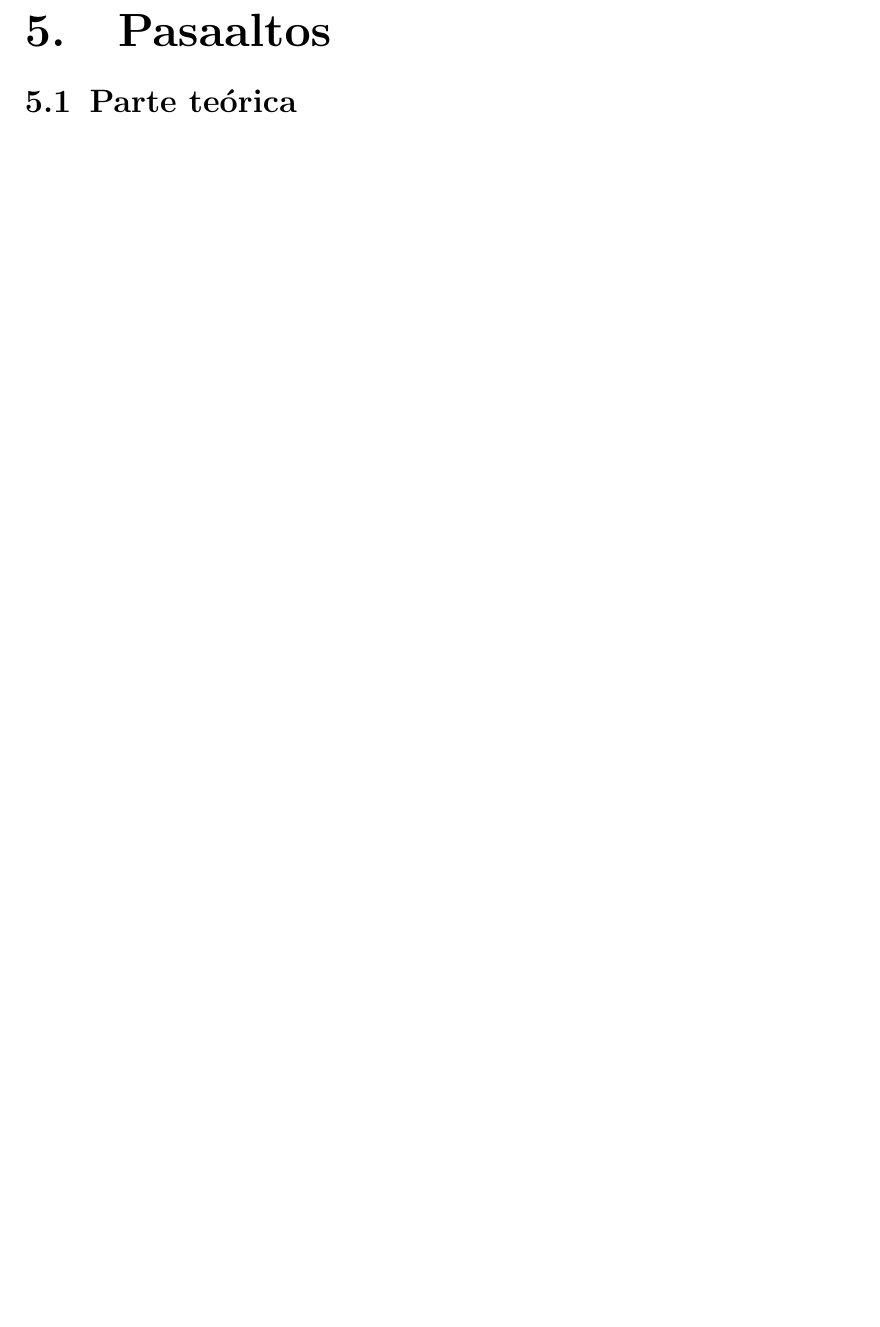
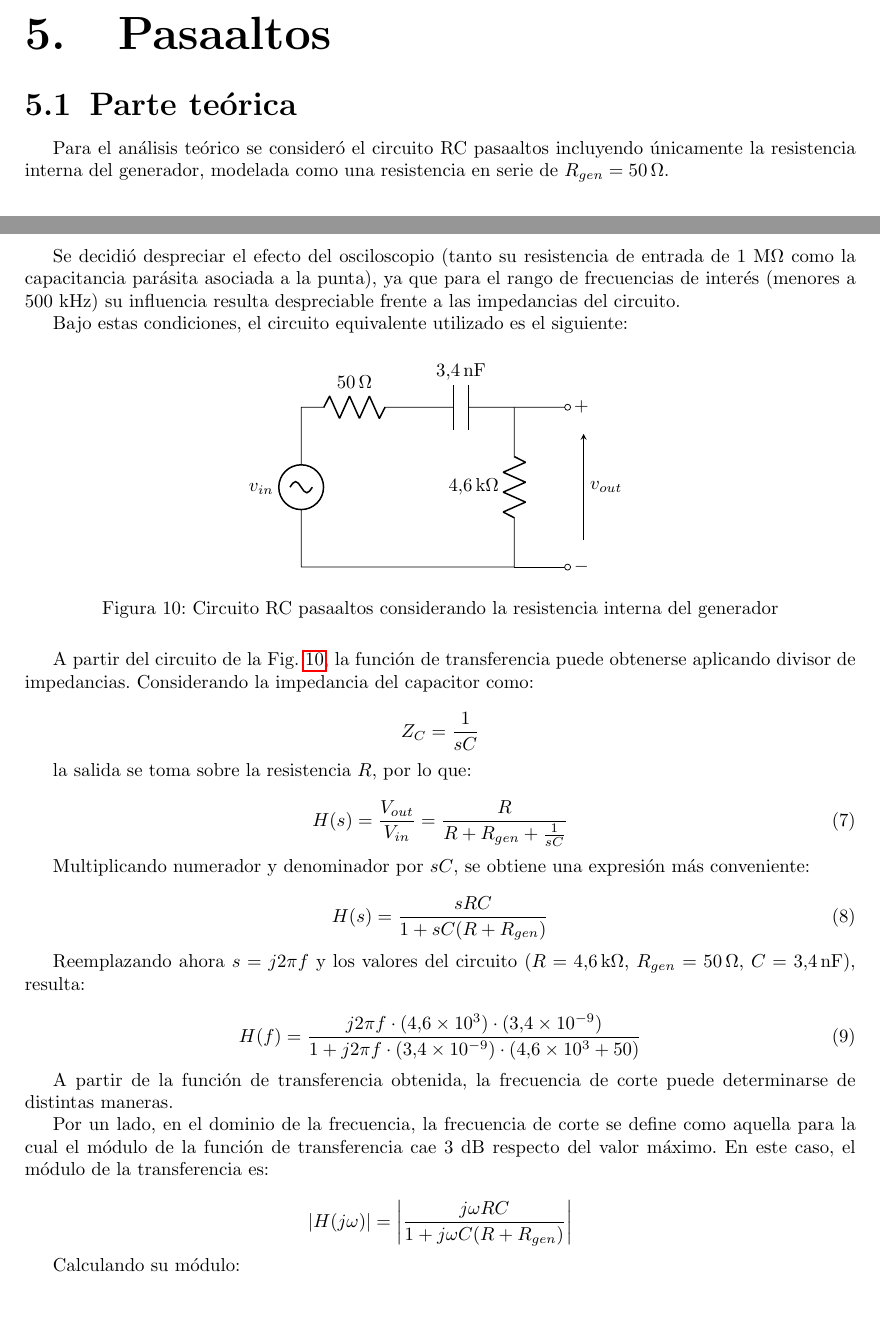
Before and after one commit to RitaMos/Labo-1, a LaTeX document (TP1/main.tex): part of page 14 of 14 before the commit and two parts of pages 13 and 14 of 15 after it, the two joined at a grey line, cut so that both start at the same text, the shorter picture padded with empty space. Compiled offline with pdfLaTeX.

Commit message:
terminado el item a teorico del 2

```diff
--- a/TP1/main.tex
+++ b/TP1/main.tex
@@ -568,3 +568,67 @@ Por otro lado, al utilizar la punta en modo X10, la propia punta introduce un di
 \section{Pasaaltos}
     \subsection{Parte teórica}
         % a) Transferencia y frecuencia de corte
+        Para el análisis teórico se consideró el circuito RC pasaaltos incluyendo únicamente la resistencia interna del generador, modelada como una resistencia en serie de $R_{gen} = 50\,\Omega$.
+
+Se decidió despreciar el efecto del osciloscopio (tanto su resistencia de entrada de 1 M$\Omega$ como la capacitancia parásita asociada a la punta), ya que para el rango de frecuencias de interés (menores a 500 kHz) su influencia resulta despreciable frente a las impedancias del circuito.
+
+Bajo estas condiciones, el circuito equivalente utilizado es el siguiente:
+
+\begin{figure}[H]
+\centering
+\shorthandoff{>}
+\begin{circuitikz}[american]
+\draw
+(0,0) to[sV, l=$v_{in}$] (0,3)
+to[R, l=$50\,\Omega$] (2,3)
+to[C, l=$3.4\,\text{nF}$] (4,3)
+to[R, l_=$4.6\,\text{k}\Omega$] (4,0)
+-- (0,0);
+
+% salida
+\draw (4,3) to[short, -o] (5,3) node[right] {$+$};
+\draw (4,0) to[short, -o] (5,0) node[right] {$-$};
+
+% flecha vout (corrida un poco a la derecha)
+\draw[->, >=stealth] (5.3,0.5) -- (5.3,2.5)
+node[midway,right] {$v_{out}$};
+
+\end{circuitikz}
+\shorthandon{>}
+\caption{Circuito RC pasaaltos considerando la resistencia interna del generador}
+\label{fig:hp_rgen}
+\end{figure}
+
+A partir del circuito de la Fig.~\ref{fig:hp_rgen}, la función de transferencia puede obtenerse aplicando divisor de impedancias. Considerando la impedancia del capacitor como:
+
+\[
+Z_C = \frac{1}{sC}
+\]
+
+la salida se toma sobre la resistencia \(R\), por lo que:
+
+\begin{equation}
+H(s) = \frac{V_{out}}{V_{in}} = \frac{R}{R + R_{gen} + \frac{1}{sC}}
+\end{equation}
+
+Multiplicando numerador y denominador por \(sC\), se obtiene una expresión más conveniente:
+
+\begin{equation}
+H(s) = \frac{sRC}{1 + sC(R + R_{gen})}
+\end{equation}
+
+Reemplazando ahora \(s = j 2\pi f\) y los valores del circuito (\(R = 4.6\,\text{k}\Omega\), \(R_{gen} = 50\,\Omega\), \(C = 3.4\,\text{nF}\)), resulta:
+
+\begin{equation}
+H(f) = \frac{j 2\pi f \cdot (4.6\times10^3)\cdot(3.4\times10^{-9})}{1 + j 2\pi f \cdot (3.4\times10^{-9}) \cdot (4.6\times10^3 + 50)}
+\end{equation}
+
+A partir de la función de transferencia obtenida, la frecuencia de corte puede determinarse de distintas maneras.
+
+Por un lado, en el dominio de la frecuencia, la frecuencia de corte se define como aquella para la cual el módulo de la función de transferencia cae 3 dB respecto del valor máximo. En este caso, el módulo de la transferencia es:
+
+\[
+|H(j\omega)| = \left| \frac{j\omega RC}{1 + j\omega C(R + R_{gen})} \right|
+\]
+
+Calculando su módulo:
@@ -571,3 +667,10 @@ Por otro lado, al utilizar la punta en modo X10, la propia punta introduce un di
+f_0 = \frac{1}{2\pi \cdot 3.4\times10^{-9} \cdot (4.6\times10^3 + 50)}
+\]
+
+\[
+f_0 \approx 10.1\,\text{kHz}
+\]
+
         % b) Frecuencia nominal y error
         % c) Diagrama de Bode con tolerancias
         % d) Ganancia y fase (fo/10, fo, 10fo)
```
Also changed, not shown: TP1/main.pdf, TP1/main.tex (32 more changed lines), 6 other files.
